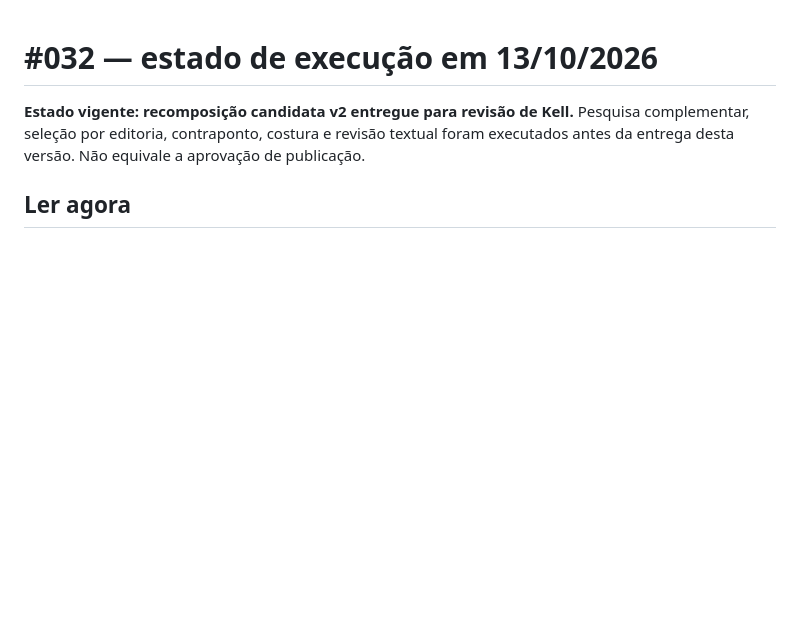
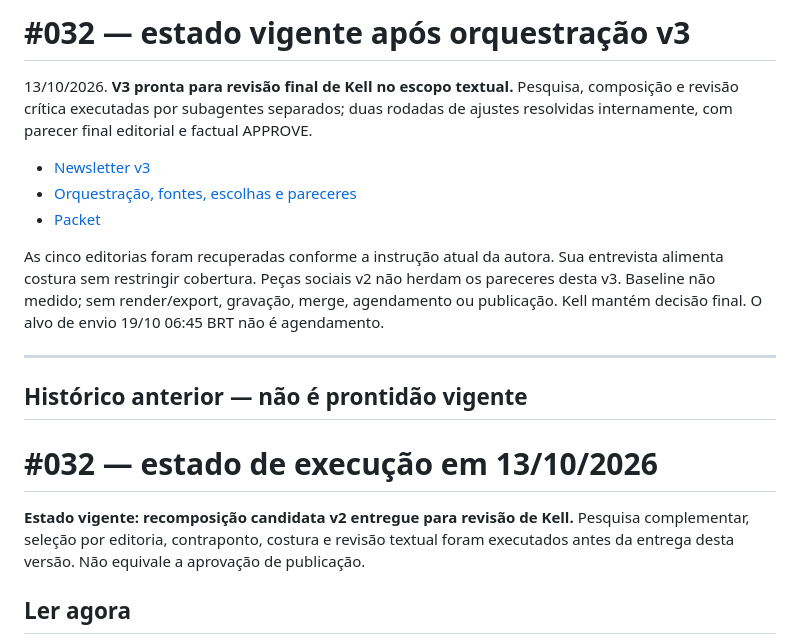
Before and after one commit to eusouakell/cereja-editorial-engine, a Markdown page: growth/cycles/032-context-engineering.md, the part around the change. Drawn GitHub-style; blank space fills up the shorter version.

Commit message:
editorial: make v3 convergence and final author review recoverable

```diff
--- a/growth/cycles/032-context-engineering.md
+++ b/growth/cycles/032-context-engineering.md
@@ -1,3 +1,17 @@
+# #032 — estado vigente após orquestração v3
+
+13/10/2026. **V3 pronta para revisão final de Kell no escopo textual.** Pesquisa, composição e revisão crítica executadas por subagentes separados; duas rodadas de ajustes resolvidas internamente, com parecer final editorial e factual APPROVE.
+
+- [Newsletter v3](../../drafts/032-v3.md)
+- [Orquestração, fontes, escolhas e pareceres](032-v3-orchestration-review.md)
+- [Packet](../../packets/EP-032-context-engineering.md)
+
+As cinco editorias foram recuperadas conforme a instrução atual da autora. Sua entrevista alimenta costura sem restringir cobertura. Peças sociais v2 não herdam os pareceres desta v3. Baseline não medido; sem render/export, gravação, merge, agendamento ou publicação. Kell mantém decisão final. O alvo de envio 19/10 06:45 BRT não é agendamento.
+
+---
+
+## Histórico anterior — não é prontidão vigente
+
 # #032 — estado de execução em 13/10/2026
 
 **Estado vigente: recomposição candidata v2 entregue para revisão de Kell.**
```
